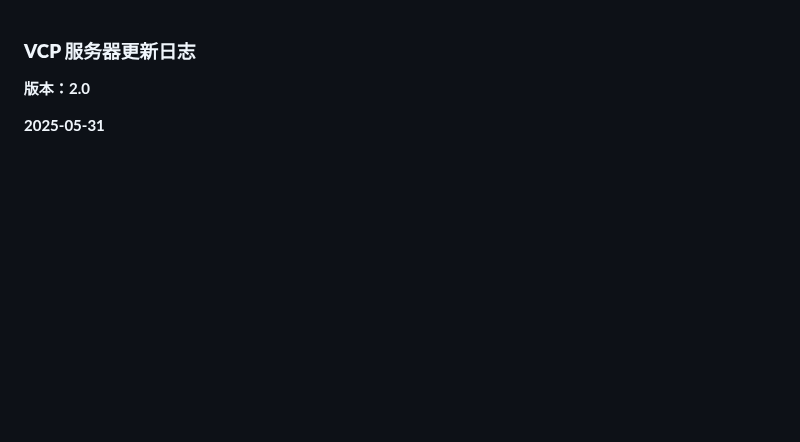
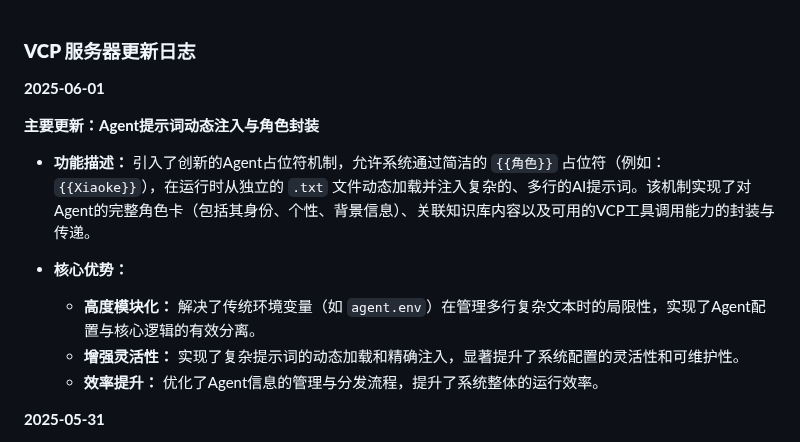
Before and after one commit to zolacoco/VCPToolBox, a Markdown page: ChangeLog.md, the part around the change. Drawn GitHub-style; blank space fills up the shorter version.

```diff
--- a/ChangeLog.md
+++ b/ChangeLog.md
@@ -1,6 +1,16 @@
 ### **VCP 服务器更新日志**
 
-**版本：2.0**
+**2025-06-01**
+
+**主要更新：Agent提示词动态注入与角色封装**
+
+*   **功能描述：** 引入了创新的Agent占位符机制，允许系统通过简洁的 `{{角色}}` 占位符（例如：`{{Xiaoke}}`），在运行时从独立的 `.txt` 文件动态加载并注入复杂的、多行的AI提示词。该机制实现了对Agent的完整角色卡（包括其身份、个性、背景信息）、关联知识库内容以及可用的VCP工具调用能力的封装与传递。
+
+*   **核心优势：**
+    *   **高度模块化：** 解决了传统环境变量（如 `agent.env`）在管理多行复杂文本时的局限性，实现了Agent配置与核心逻辑的有效分离。
+    *   **增强灵活性：** 实现了复杂提示词的动态加载和精确注入，显著提升了系统配置的灵活性和可维护性。
+    *   **效率提升：** 优化了Agent信息的管理与分发流程，提升了系统整体的运行效率。
+
 
 **2025-05-31**
 *   **版本升级**: 正式发布 VCP 2.0 版本。
```
